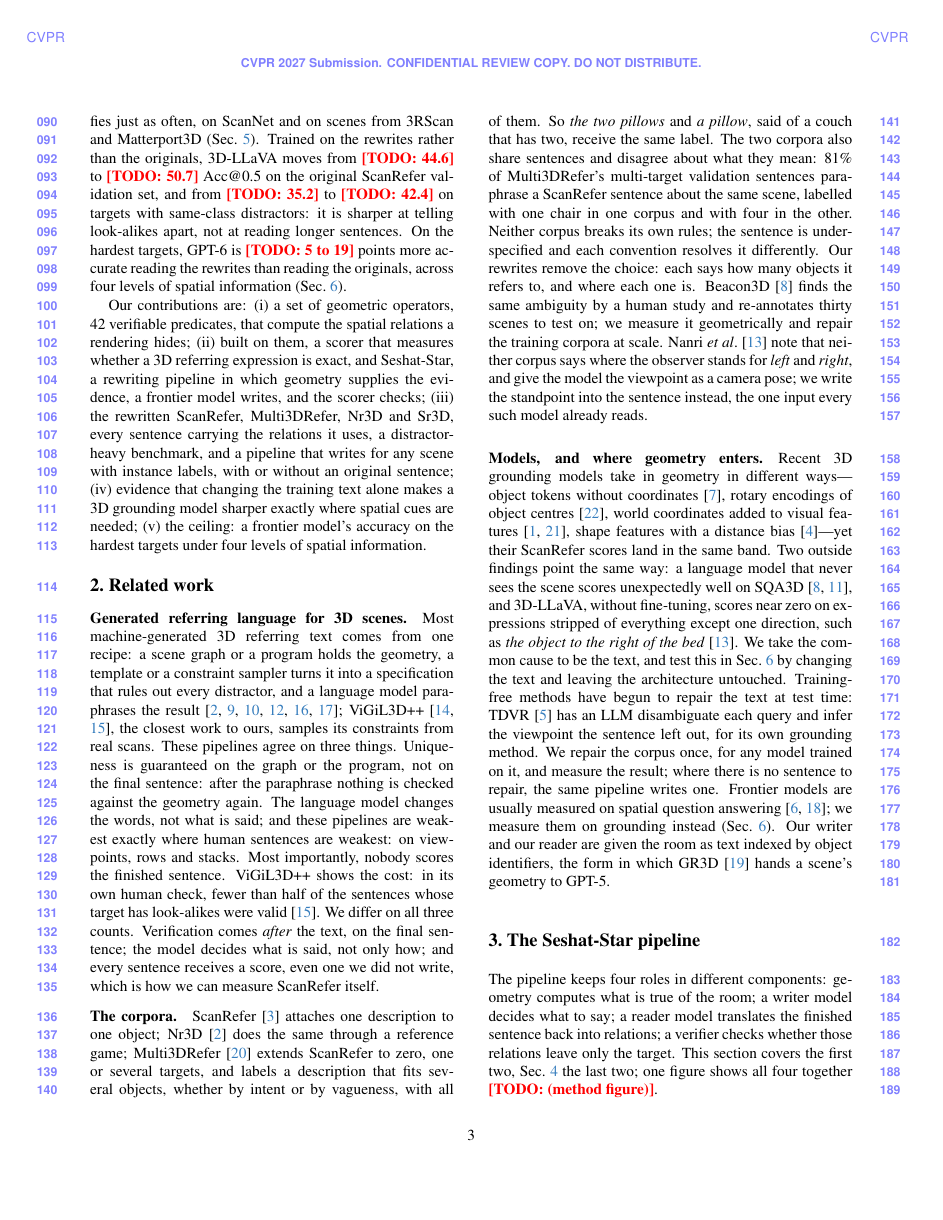
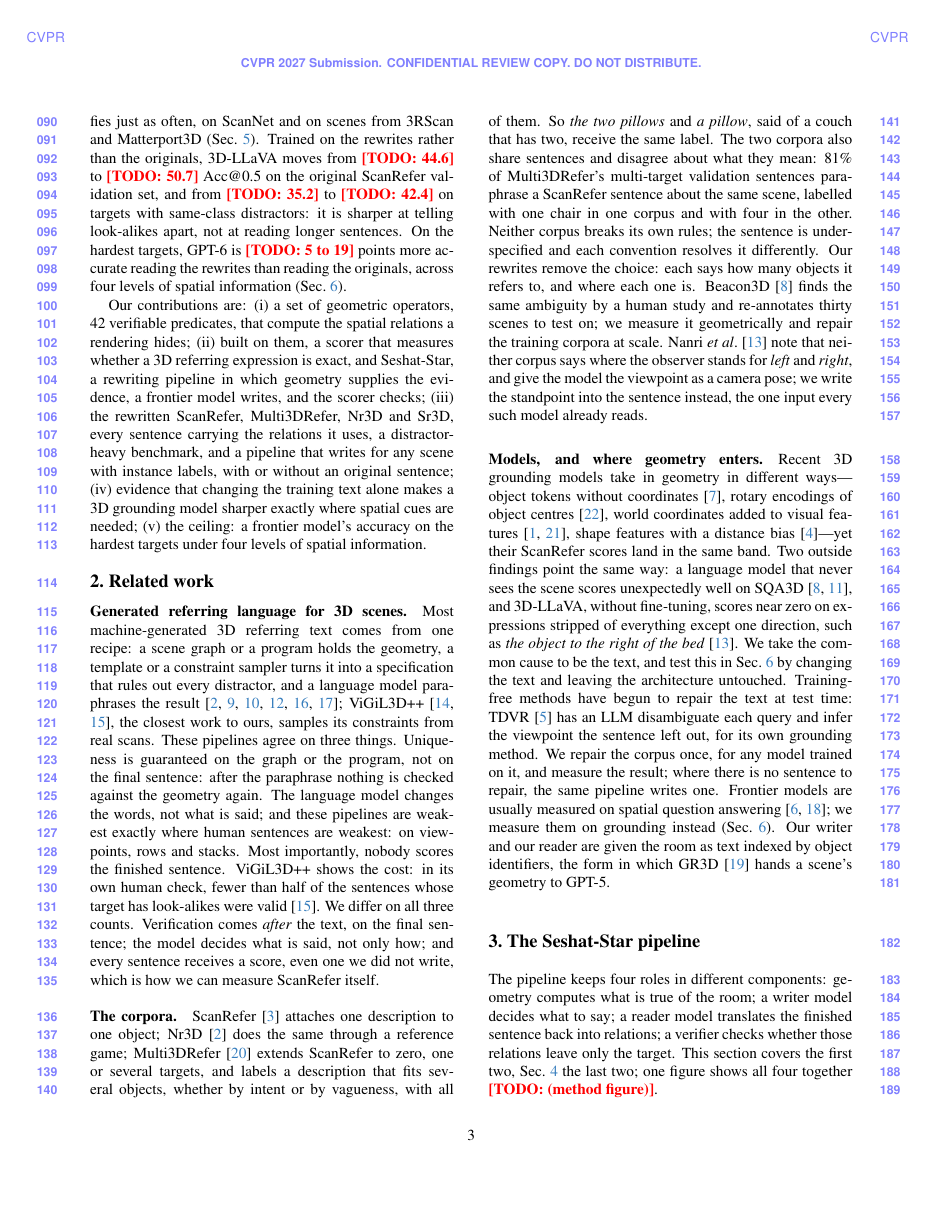
Before and after one commit to sujiez/Seshat-Star-paper, a LaTeX paper (main.tex, which reads preamble.tex): page 3 of 7. Compiled offline with pdfLaTeX.

Commit message:
preamble: rigid 1.15em \paragraph skip (mid Models/Writer); revert section nudge
Co-authored-by: Cursor <cursoragent@cursor.com>

```diff
--- a/preamble.tex
+++ b/preamble.tex
@@ -48,21 +48,18 @@
 % \usepackage{microtype}
 
 %%
-%% Fine-tune run-in \paragraph and (slightly) \section spacing.
-%% Default article \paragraph beforeskip is 3.25ex plus 1ex: the stretch makes gaps
-%% look uneven at column bottoms. Keep run-in/@startsection semantics; nearly fix the
-%% skip. (Do not use the kit's \vspace{.5em}\textbf{#1.} form: our titles already end
-%% with a period, so that would print two.)
-%% Section: cvpr.sty uses -10pt / 7pt; nudge only, via preamble — do not edit cvpr.sty
-%% (RED_FILE §1.3: margins / fonts / sizes stay).
+%% Uniform run-in \paragraph gaps.
+%% Default article beforeskip is 3.25ex plus 1ex — the stretch made "Models, ..." look
+%% ~2.5 lines while a later "Writer." looked ~1 line. Target: the midpoint, rigid
+%% (no plus/minus) so every \paragraph matches. Keep @startsection run-in semantics.
+%% (Do not use the kit's \vspace{.5em}\textbf{#1.} form: our titles already end with
+%% a period.) Do not edit cvpr.sty (RED_FILE §1.3).
 %%
 \makeatletter
 \renewcommand{\paragraph}{\@startsection{paragraph}{4}{\z@}%
-  {0.7em \@plus 0.1em \@minus 0.05em}%
+  {1.15em}%
   {-1em}%
   {\normalfont\normalsize\bfseries}}
-\def\cvprsection{\@startsection {section}{1}{\z@}%
-  {-12pt plus -2pt minus -2pt}{8.5pt} {\large\bf}}
 \makeatother
 
 %%
```
